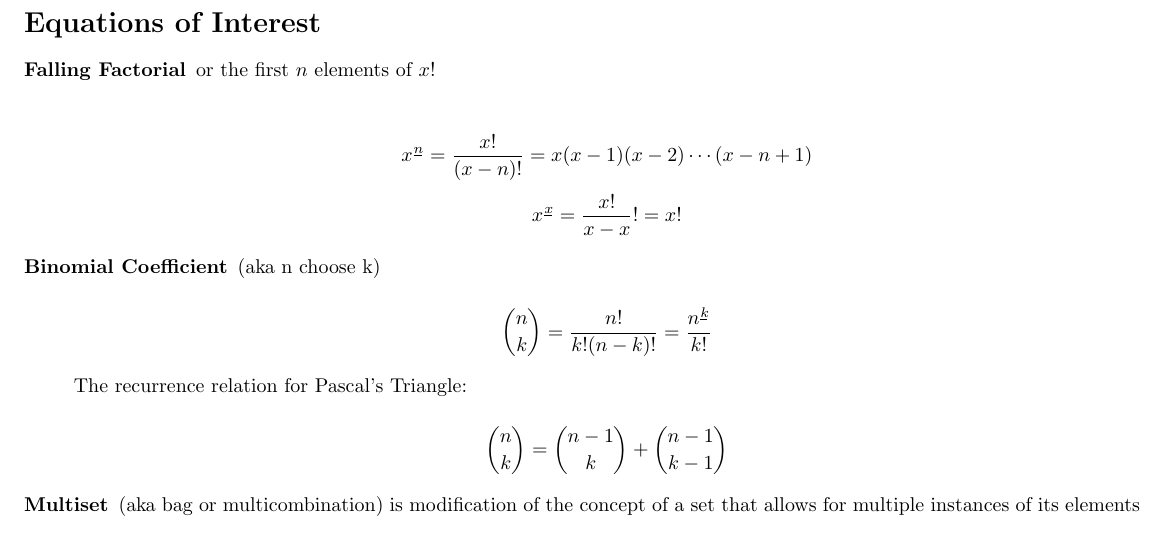
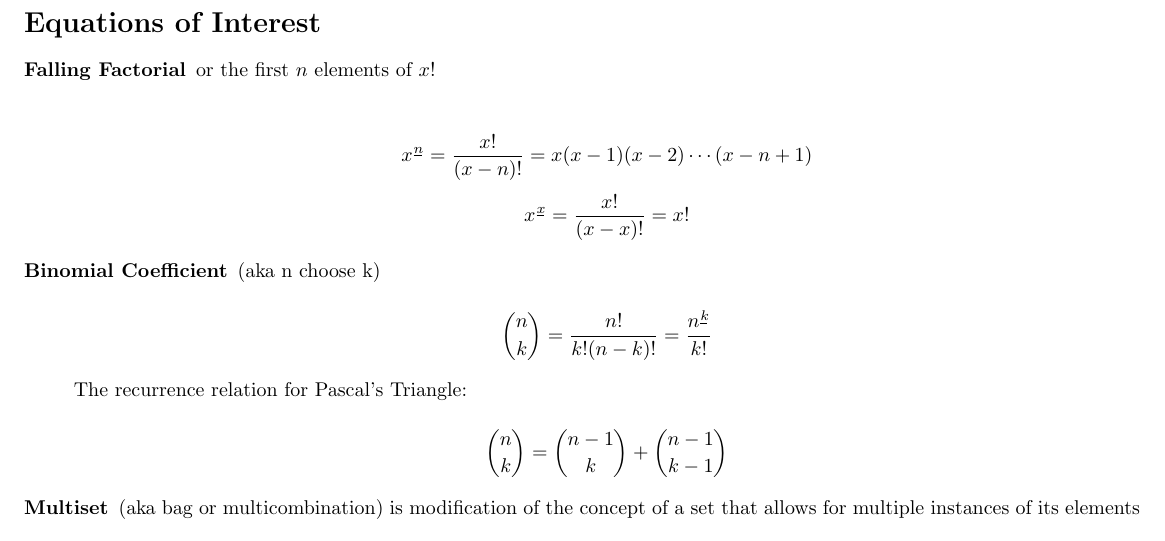
Before and after one commit to wallberg/blog, a LaTeX paper (assets/documents/twelvefold_way.tex): part of page 2 of 3, cut so that both start at the same text. Compiled offline with pdfLaTeX.

Commit message:
Minor update to twelvefold_way.pdf

```diff
--- a/assets/documents/twelvefold_way.tex
+++ b/assets/documents/twelvefold_way.tex
@@ -166,7 +166,7 @@ $\mathbf{S}_x \circ f \circ \mathbf{S}_n$
 \item [Falling Factorial] or the first $n$ elements of $x!$ \\
 
 $$x\fallingfactorial{n} = \frac{x!}{(x-n)!} = x(x-1)(x-2)\cdots(x-n+1)$$
-$$x\fallingfactorial{x} = \frac{x!}{x-x}! = x!$$
+$$x\fallingfactorial{x} = \frac{x!}{(x-x)!} = x!$$
 
 \item [Binomial Coefficient] (aka n choose k)
 
```
Also changed, not shown: assets/documents/twelvefold_way.pdf.
